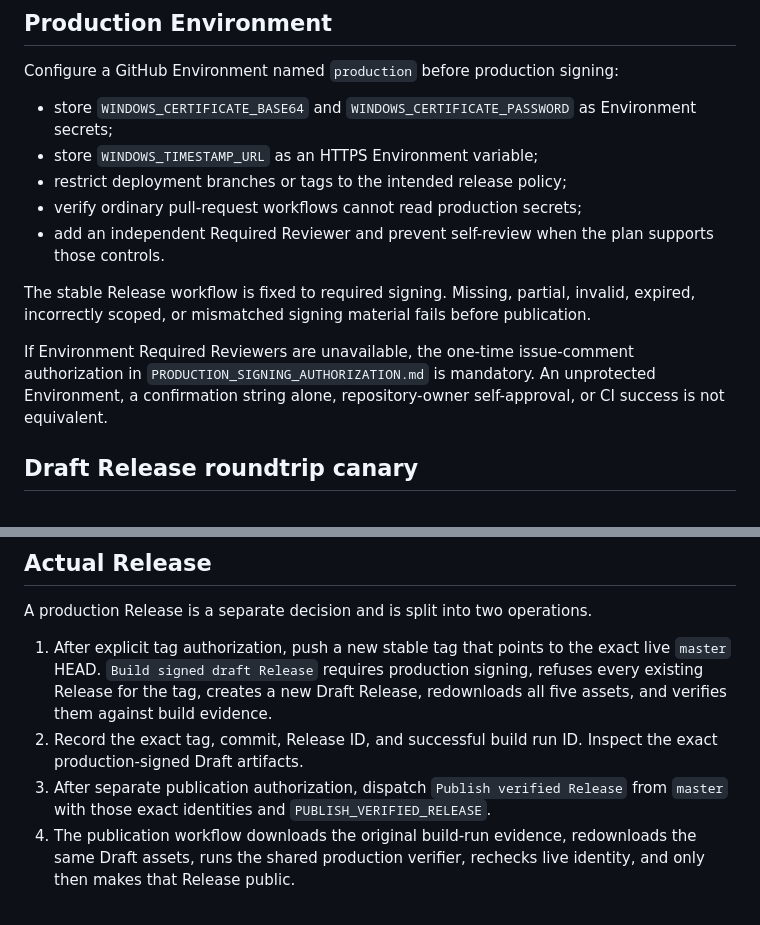
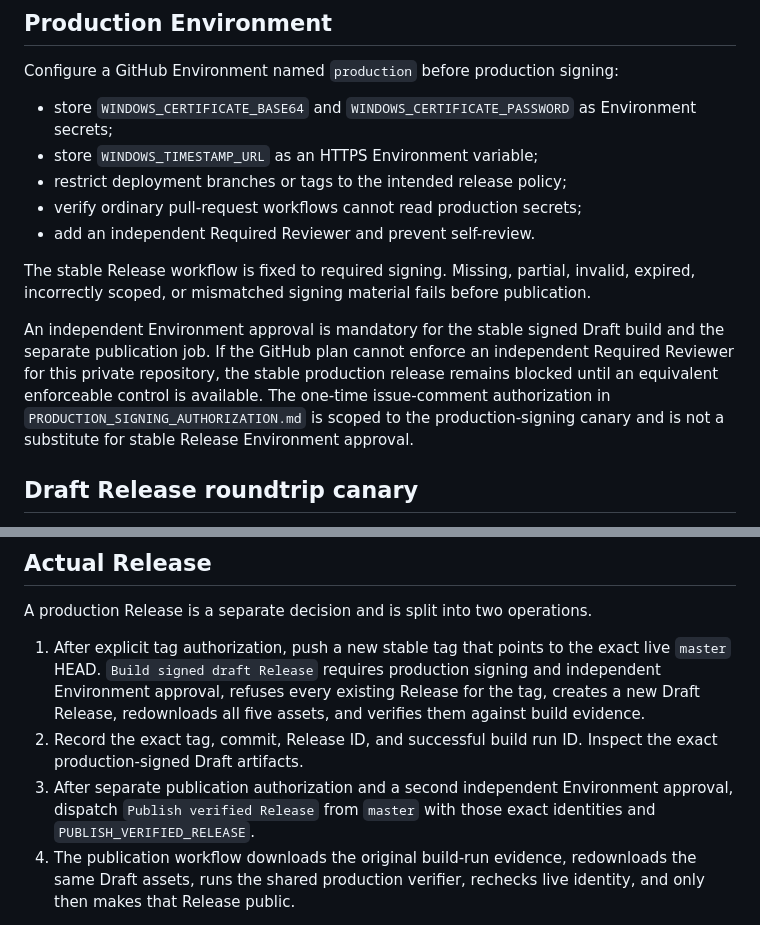
Before and after one commit to kaenozu/kaito, a Markdown page: docs/RELEASE_OPERATIONS.md, 2 parts joined by grey strips. GitHub-like rendering.

Commit message:
make independent Environment approval mandatory for stable release

```diff
--- a/docs/RELEASE_OPERATIONS.md
+++ b/docs/RELEASE_OPERATIONS.md
@@ -44,11 +44,11 @@ Configure a GitHub Environment named `production` before production signing:
 - store `WINDOWS_TIMESTAMP_URL` as an HTTPS Environment variable;
 - restrict deployment branches or tags to the intended release policy;
 - verify ordinary pull-request workflows cannot read production secrets;
-- add an independent Required Reviewer and prevent self-review when the plan supports those controls.
+- add an independent Required Reviewer and prevent self-review.
 
 The stable Release workflow is fixed to required signing. Missing, partial, invalid, expired, incorrectly scoped, or mismatched signing material fails before publication.
 
-If Environment Required Reviewers are unavailable, the one-time issue-comment authorization in `PRODUCTION_SIGNING_AUTHORIZATION.md` is mandatory. An unprotected Environment, a confirmation string alone, repository-owner self-approval, or CI success is not equivalent.
+An independent Environment approval is mandatory for the stable signed Draft build and the separate publication job. If the GitHub plan cannot enforce an independent Required Reviewer for this private repository, the stable production release remains blocked until an equivalent enforceable control is available. The one-time issue-comment authorization in `PRODUCTION_SIGNING_AUTHORIZATION.md` is scoped to the production-signing canary and is not a substitute for stable Release Environment approval.
 
 ## Draft Release roundtrip canary
 
@@ -62,9 +62,9 @@ Run `Production signing canary` only after Environment configuration, deployment
 
 A production Release is a separate decision and is split into two operations.
 
-1. After explicit tag authorization, push a new stable tag that points to the exact live `master` HEAD. `Build signed draft Release` requires production signing, refuses every existing Release for the tag, creates a new Draft Release, redownloads all five assets, and verifies them against build evidence.
+1. After explicit tag authorization, push a new stable tag that points to the exact live `master` HEAD. `Build signed draft Release` requires production signing and independent Environment approval, refuses every existing Release for the tag, creates a new Draft Release, redownloads all five assets, and verifies them against build evidence.
 2. Record the exact tag, commit, Release ID, and successful build run ID. Inspect the exact production-signed Draft artifacts.
-3. After separate publication authorization, dispatch `Publish verified Release` from `master` with those exact identities and `PUBLISH_VERIFIED_RELEASE`.
+3. After separate publication authorization and a second independent Environment approval, dispatch `Publish verified Release` from `master` with those exact identities and `PUBLISH_VERIFIED_RELEASE`.
 4. The publication workflow downloads the original build-run evidence, redownloads the same Draft assets, runs the shared production verifier, rechecks live identity, and only then makes that Release public.
 
 The build workflow contains no publication command. Existing Releases and tags are never reused, overwritten, or moved. See `RELEASE_PUBLICATION.md`.
```
